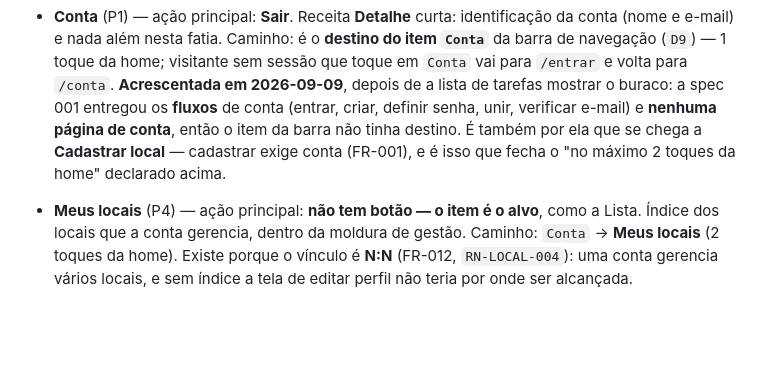
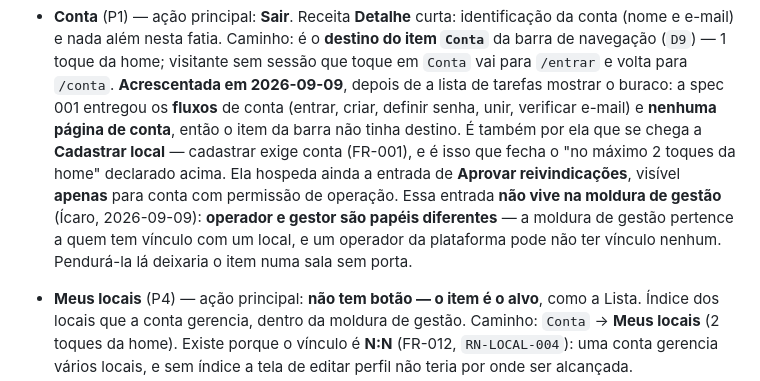
Before and after one commit to icarosolon/bora, a Markdown page: specs/002-cadastro-perfil-local/spec.md, the part around the change. Drawn GitHub-style; blank space fills up the shorter version.

```diff
--- a/specs/002-cadastro-perfil-local/spec.md
+++ b/specs/002-cadastro-perfil-local/spec.md
@@ -435,7 +435,12 @@ redecididas aqui.
   tarefas mostrar o buraco: a spec 001 entregou os **fluxos** de conta (entrar, criar,
   definir senha, unir, verificar e-mail) e **nenhuma página de conta**, então o item da barra
   não tinha destino. É também por ela que se chega a **Cadastrar local** — cadastrar exige
-  conta (FR-001), e é isso que fecha o "no máximo 2 toques da home" declarado acima.
+  conta (FR-001), e é isso que fecha o "no máximo 2 toques da home" declarado acima. Ela
+  hospeda ainda a entrada de **Aprovar reivindicações**, visível **apenas** para conta com
+  permissão de operação. Essa entrada **não vive na moldura de gestão** (Ícaro, 2026-09-09):
+  **operador e gestor são papéis diferentes** — a moldura de gestão pertence a quem tem
+  vínculo com um local, e um operador da plataforma pode não ter vínculo nenhum. Pendurá-la
+  lá deixaria o item numa sala sem porta.
 - **Meus locais** (P4) — ação principal: **não tem botão — o item é o alvo**, como a Lista.
   Índice dos locais que a conta gerencia, dentro da moldura de gestão. Caminho: `Conta` →
   **Meus locais** (2 toques da home). Existe porque o vínculo é **N:N** (FR-012,
```
Also changed, not shown: specs/002-cadastro-perfil-local/tasks.md (+3 -3 lines).
